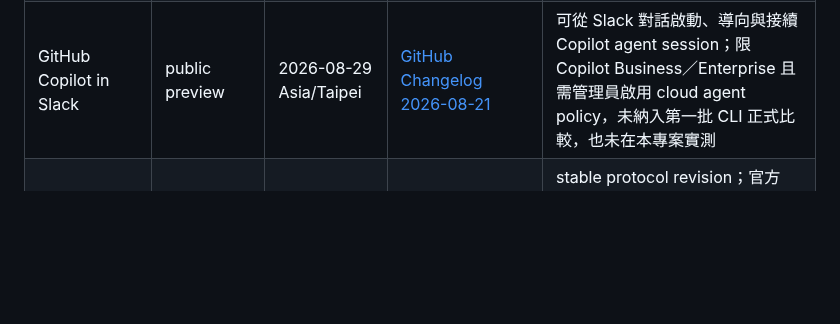
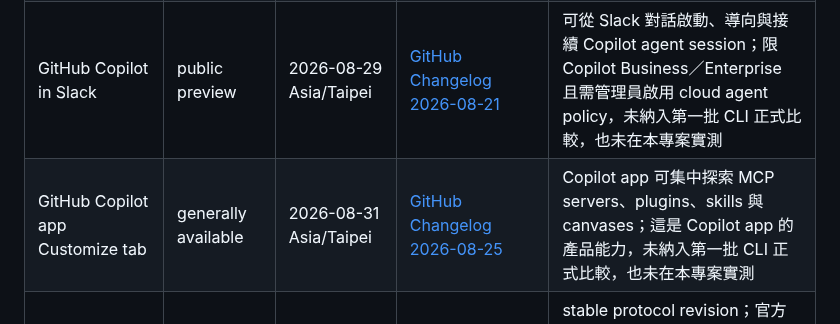
Before and after one commit to vincent8910/ai_coding_knowledge, a Markdown page: TOOL-VERSION-TRACKING.md, the part around the change. Drawn GitHub-style; blank space fills up the shorter version.

Commit message:
docs: record Copilot customization release

```diff
--- a/TOOL-VERSION-TRACKING.md
+++ b/TOOL-VERSION-TRACKING.md
@@ -35,4 +35,5 @@
 | GitHub Agent Plugins 1.0 | generally available | 2026-08-29 Asia/Taipei | [GitHub Changelog 2026-08-12](https://github.blog/changelog/2026-08-12-agent-plugins-1-0-in-vs-code-copilot-cli-and-the-copilot-app/) | 開放標準可將 skills 與 MCP server 打包，並由相容 client 共用；本專案尚未對 VS Code、Copilot CLI 或 Copilot app 做安裝／相容性實測，不列入 Claude Code、Gemini CLI、Codex CLI 的正式比較結論 |
 | GitHub Copilot code review 的 Agent skills／MCP | generally available | 2026-08-29 Asia/Taipei | [GitHub Changelog 2026-07-29](https://github.blog/changelog/2026-07-29-copilot-code-review-agent-skills-and-mcp-now-generally-available/) | 官方說明包含唯讀 MCP tool calls 與 skills；這是 GitHub Copilot code review 的產品能力，不可直接推論其他 client 具備相同行為 |
 | GitHub Copilot in Slack | public preview | 2026-08-29 Asia/Taipei | [GitHub Changelog 2026-08-21](https://github.blog/changelog/2026-08-21-the-new-github-copilot-experience-in-slack/) | 可從 Slack 對話啟動、導向與接續 Copilot agent session；限 Copilot Business／Enterprise 且需管理員啟用 cloud agent policy，未納入第一批 CLI 正式比較，也未在本專案實測 |
+| GitHub Copilot app Customize tab | generally available | 2026-08-31 Asia/Taipei | [GitHub Changelog 2026-08-25](https://github.blog/changelog/2026-08-25-github-copilot-app-customize-tab-is-generally-available) | Copilot app 可集中探索 MCP servers、plugins、skills 與 canvases；這是 Copilot app 的產品能力，未納入第一批 CLI 正式比較，也未在本專案實測 |
 | MCP Protocol | 2026-07-28 stable revision | 2026-08-30 Asia/Taipei | [MCP 2026-07-28 specification](https://modelcontextprotocol.io/specification/2026-07-28) · [official release](https://github.com/modelcontextprotocol/modelcontextprotocol/releases/tag/2026-07-28) | stable protocol revision；官方 release 明確標示為 stable，但不同 Client／Server／SDK 的採用速度仍需個別驗證；本專案未把 protocol release 當成 client 相容性證明 |
```
